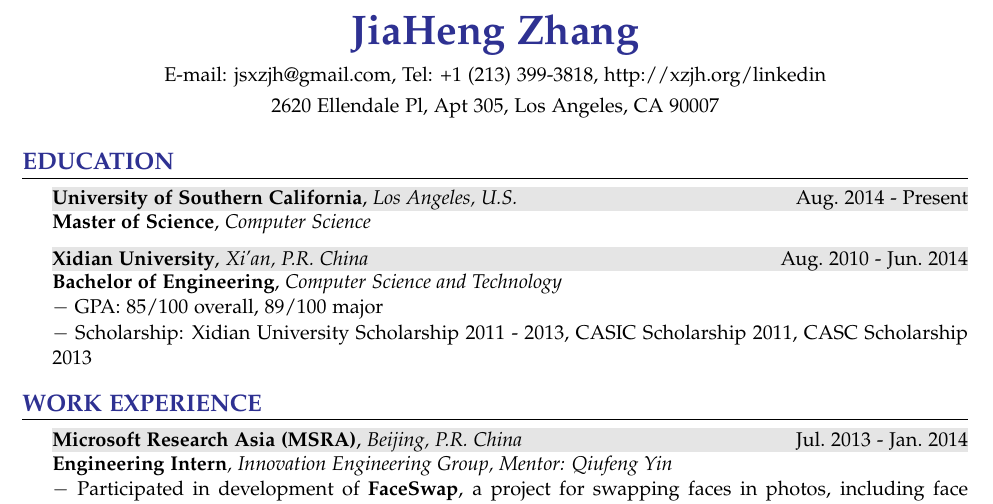
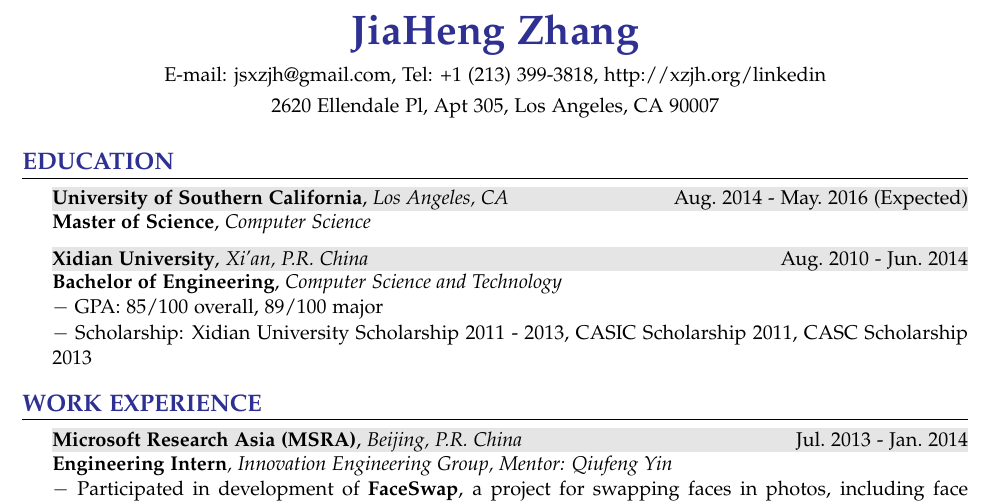
Before and after one commit to xzjh/mycv, a LaTeX CV (mycv.tex): part of page 1 of 2, cut so that both start at the same text. Compiled offline with pdfLaTeX.

Commit message:
minor fix on EDUCATION section

```diff
--- a/mycv.tex
+++ b/mycv.tex
@@ -94,7 +94,7 @@
 \begin{rSection}{Education}
   \vspace{-1.5em}
   \item
-    \shadedsection{\period{{\bf University of Southern California}, {\em Los Angeles, U.S.}}{Aug.~2014}{Present}}\\
+    \shadedsection{\period{{\bf University of Southern California}, {\em Los Angeles, CA}}{Aug.~2014}{May.~2016 (Expected)}}\\
     {\bf Master of Science}, {\em Computer Science}
   \item
     \shadedsection{\period{{\bf Xidian University}, {\em Xi'an, P.R.~China}}{Aug.~2010}{Jun.~2014}}\\
```
